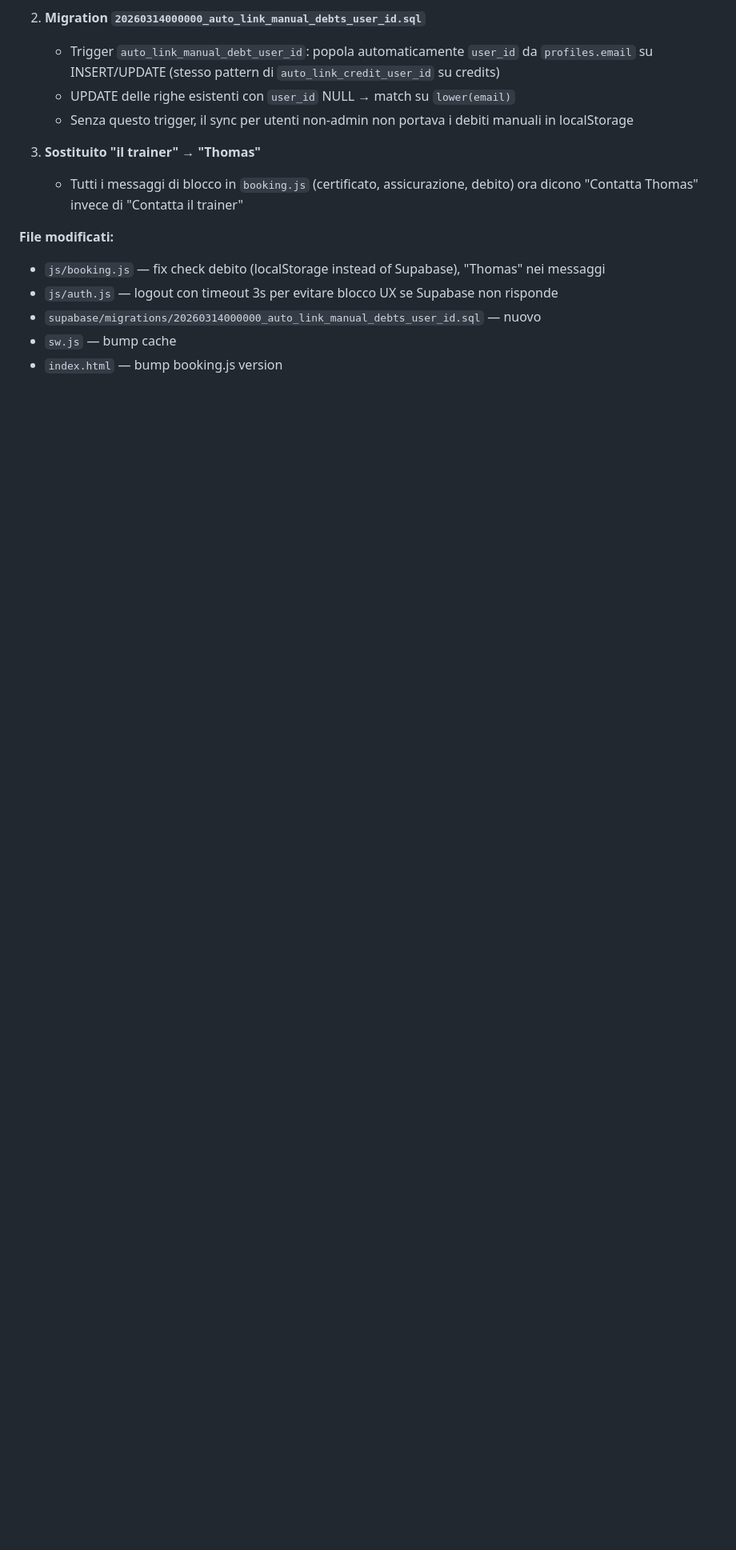
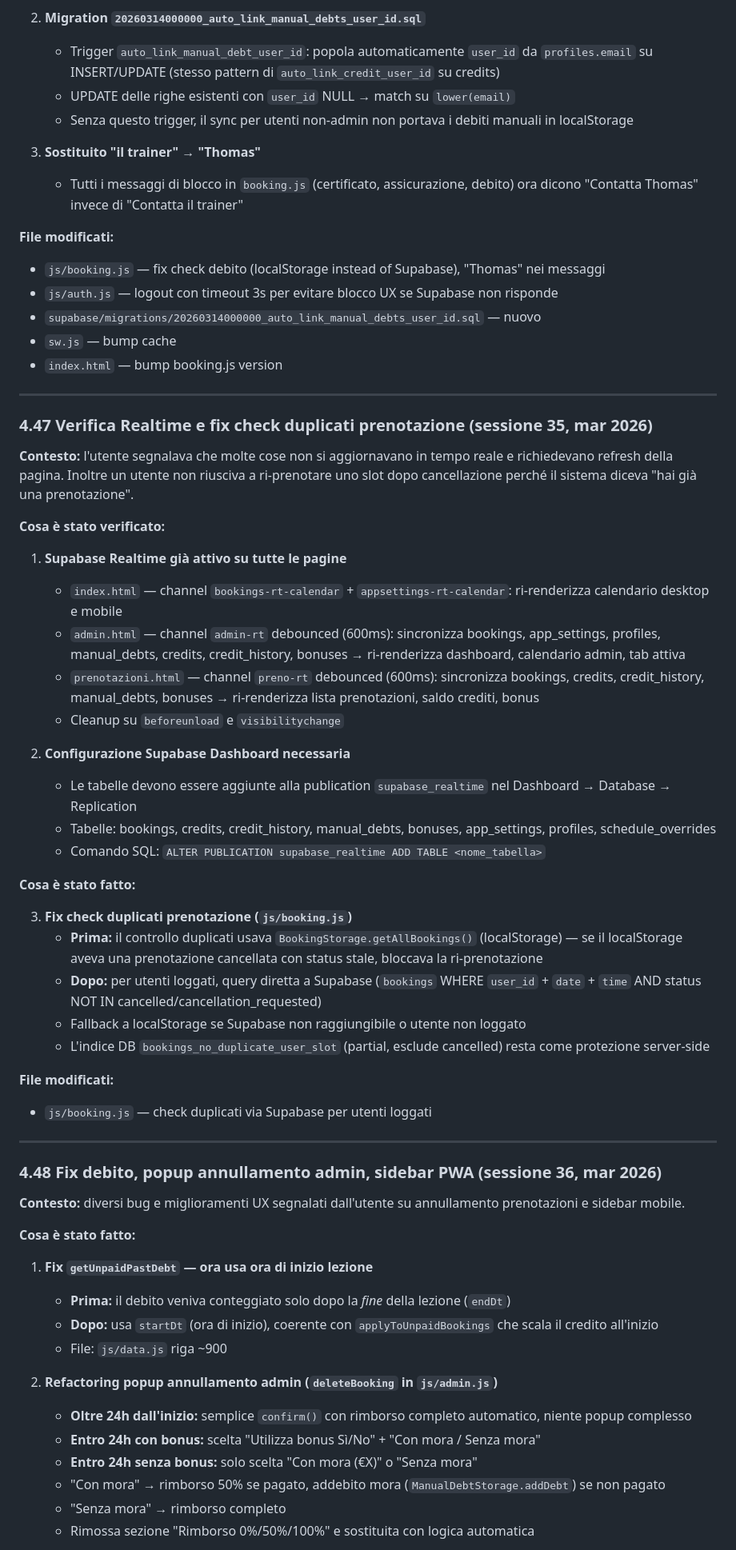
Before and after one commit to ReNumaa/Palestra, a Markdown page: PROGETTO.md, the part around one of its changes. Shown at 80% size. Drawn GitHub-style; blank space fills up the shorter version.

Commit message:
Aggiorna PROGETTO.md con sessione 36
Co-Authored-By: Claude Opus 4.6 <noreply@anthropic.com>

```diff
--- a/PROGETTO.md
+++ b/PROGETTO.md
@@ -1891,3 +1894,55 @@ Regex: `.replace(/\S+/g, w => w[0].toUpperCase() + w.slice(1).toLowerCase())`
 - `supabase/migrations/20260314000000_auto_link_manual_debts_user_id.sql` — nuovo
 - `sw.js` — bump cache
 - `index.html` — bump booking.js version
+
+---
+
+### 4.47 Verifica Realtime e fix check duplicati prenotazione (sessione 35, mar 2026)
+
+**Contesto:** l'utente segnalava che molte cose non si aggiornavano in tempo reale e richiedevano refresh della pagina. Inoltre un utente non riusciva a ri-prenotare uno slot dopo cancellazione perché il sistema diceva "hai già una prenotazione".
+
+**Cosa è stato verificato:**
+
+1. **Supabase Realtime già attivo su tutte le pagine**
+   - `index.html` — channel `bookings-rt-calendar` + `appsettings-rt-calendar`: ri-renderizza calendario desktop e mobile
+   - `admin.html` — channel `admin-rt` debounced (600ms): sincronizza bookings, app_settings, profiles, manual_debts, credits, credit_history, bonuses → ri-renderizza dashboard, calendario admin, tab attiva
+   - `prenotazioni.html` — channel `preno-rt` debounced (600ms): sincronizza bookings, credits, credit_history, manual_debts, bonuses → ri-renderizza lista prenotazioni, saldo crediti, bonus
+   - Cleanup su `beforeunload` e `visibilitychange`
+
+2. **Configurazione Supabase Dashboard necessaria**
+   - Le tabelle devono essere aggiunte alla publication `supabase_realtime` nel Dashboard → Database → Replication
+   - Tabelle: bookings, credits, credit_history, manual_debts, bonuses, app_settings, profiles, schedule_overrides
+   - Comando SQL: `ALTER PUBLICATION supabase_realtime ADD TABLE <nome_tabella>`
+
+**Cosa è stato fatto:**
+
+3. **Fix check duplicati prenotazione (`js/booking.js`)**
+   - **Prima:** il controllo duplicati usava `BookingStorage.getAllBookings()` (localStorage) — se il localStorage aveva una prenotazione cancellata con status stale, bloccava la ri-prenotazione
+   - **Dopo:** per utenti loggati, query diretta a Supabase (`bookings` WHERE `user_id` + `date` + `time` AND status NOT IN cancelled/cancellation_requested)
+   - Fallback a localStorage se Supabase non raggiungibile o utente non loggato
+   - L'indice DB `bookings_no_duplicate_user_slot` (partial, esclude cancelled) resta come protezione server-side
+
+**File modificati:**
+- `js/booking.js` — check duplicati via Supabase per utenti loggati
+
+---
+
+### 4.48 Fix debito, popup annullamento admin, sidebar PWA (sessione 36, mar 2026)
+
+**Contesto:** diversi bug e miglioramenti UX segnalati dall'utente su annullamento prenotazioni e sidebar mobile.
+
+**Cosa è stato fatto:**
+
+1. **Fix `getUnpaidPastDebt` — ora usa ora di inizio lezione**
+   - **Prima:** il debito veniva conteggiato solo dopo la *fine* della lezione (`endDt`)
+   - **Dopo:** usa `startDt` (ora di inizio), coerente con `applyToUnpaidBookings` che scala il credito all'inizio
+   - File: `js/data.js` riga ~900
+
+2. **Refactoring popup annullamento admin (`deleteBooking` in `js/admin.js`)**
+   - **Oltre 24h dall'inizio:** semplice `confirm()` con rimborso completo automatico, niente popup complesso
+   - **Entro 24h con bonus:** scelta "Utilizza bonus Sì/No" + "Con mora / Senza mora"
+   - **Entro 24h senza bonus:** solo scelta "Con mora (€X)" o "Senza mora"
+   - "Con mora" → rimborso 50% se pagato, addebito mora (`ManualDebtStorage.addDebt`) se non pagato
+   - "Senza mora" → rimborso completo
+   - Rimossa sezione "Rimborso 0%/50%/100%" e sostituita con logica automatica
+
```
Also changed, not shown: other parts of PROGETTO.md (+21 -1 lines).
